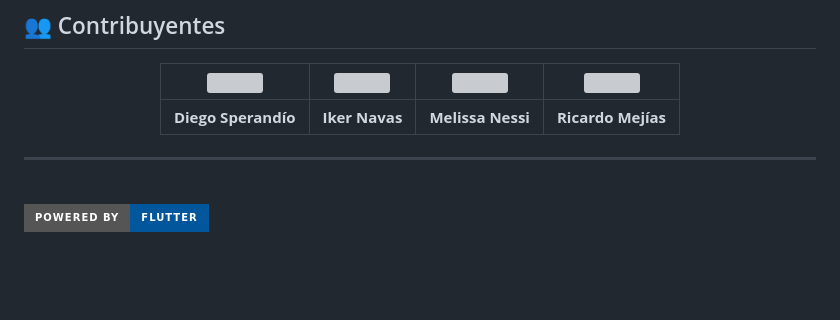
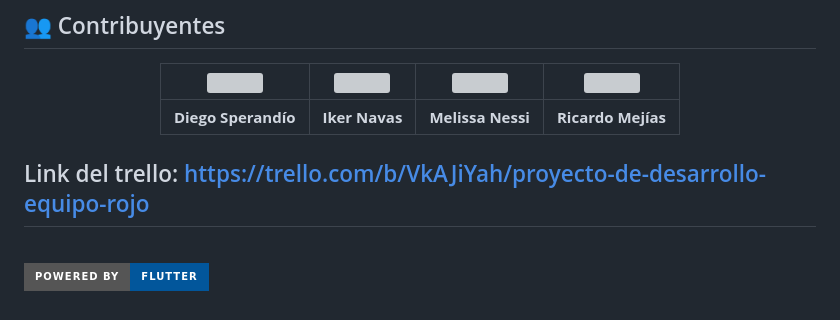
Before and after one commit to notaregularrick/FrontKahoot2025, a Markdown page: README.md, the part around the change. Drawn GitHub-style; badges without logos; blank space fills up the shorter version; grey boxes are pictures that could not be loaded.

Commit message:
Add Trello link to README

```diff
--- a/README.md
+++ b/README.md
@@ -220,6 +220,7 @@ El flujo de información sigue un ciclo estricto desde la interacción del usuar
 
 </div>
 
+Link del trello: https://trello.com/b/VkAJiYah/proyecto-de-desarrollo-equipo-rojo
 ---
 
 
```
